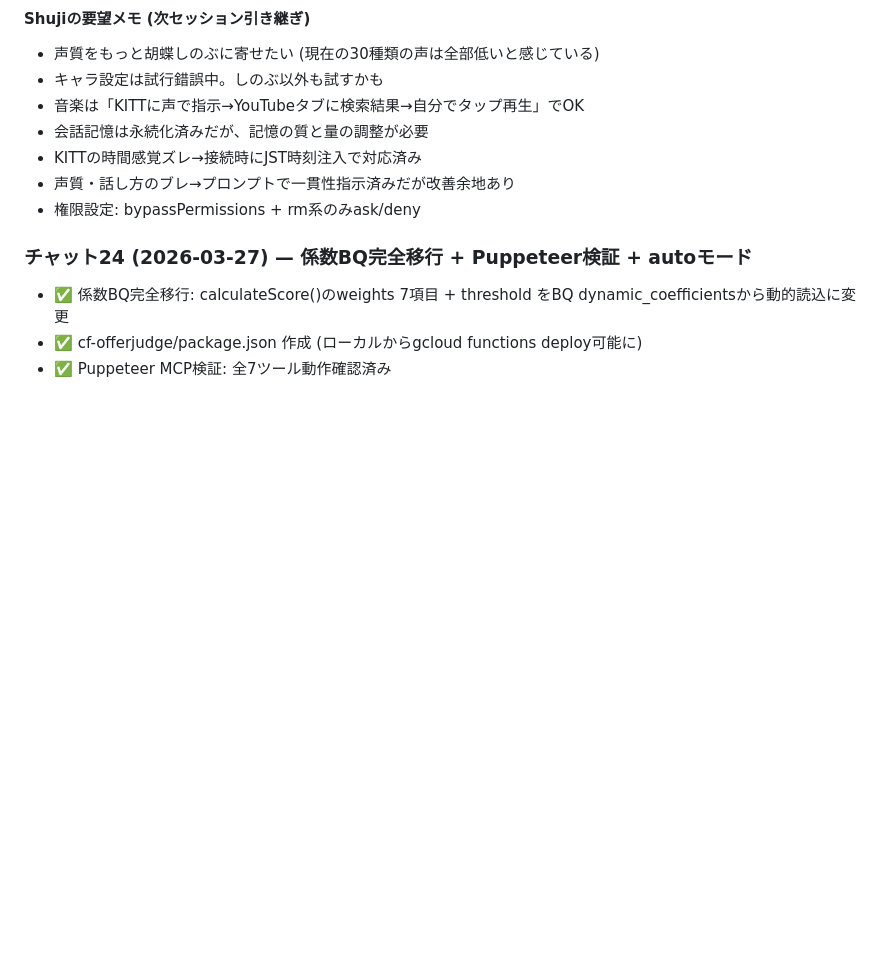
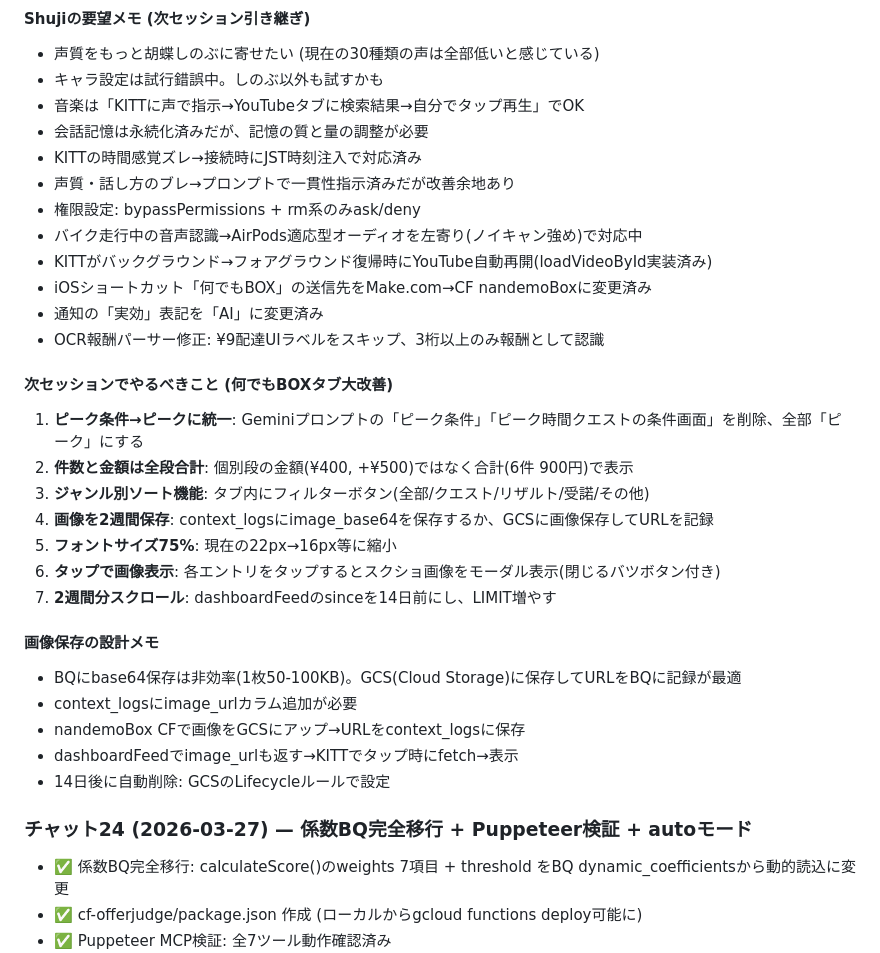
Before and after one commit to ShujiSasaki/kitt-voice, a Markdown page: CLAUDE.md, the part around the change. Rendered like a GitHub page; blank space fills up the shorter version.

Commit message:
CLAUDE.md: next session TODO - nandemoBox tab overhaul

```diff
--- a/CLAUDE.md
+++ b/CLAUDE.md
@@ -412,6 +412,27 @@ cf-offerjudge/    # Cloud Functions ソース
 - KITTの時間感覚ズレ→接続時にJST時刻注入で対応済み
 - 声質・話し方のブレ→プロンプトで一貫性指示済みだが改善余地あり
 - 権限設定: bypassPermissions + rm系のみask/deny
+- バイク走行中の音声認識→AirPods適応型オーディオを左寄り(ノイキャン強め)で対応中
+- KITTがバックグラウンド→フォアグラウンド復帰時にYouTube自動再開(loadVideoById実装済み)
+- iOSショートカット「何でもBOX」の送信先をMake.com→CF nandemoBoxに変更済み
+- 通知の「実効」表記を「AI」に変更済み
+- OCR報酬パーサー修正: ¥9配達UIラベルをスキップ、3桁以上のみ報酬として認識
+
+#### 次セッションでやるべきこと (何でもBOXタブ大改善)
+1. **ピーク条件→ピークに統一**: Geminiプロンプトの「ピーク条件」「ピーク時間クエストの条件画面」を削除、全部「ピーク」にする
+2. **件数と金額は全段合計**: 個別段の金額(¥400, +¥500)ではなく合計(6件 900円)で表示
+3. **ジャンル別ソート機能**: タブ内にフィルターボタン(全部/クエスト/リザルト/受諾/その他)
+4. **画像を2週間保存**: context_logsにimage_base64を保存するか、GCSに画像保存してURLを記録
+5. **フォントサイズ75%**: 現在の22px→16px等に縮小
+6. **タップで画像表示**: 各エントリをタップするとスクショ画像をモーダル表示(閉じるバツボタン付き)
+7. **2週間分スクロール**: dashboardFeedのsinceを14日前にし、LIMIT増やす
+
+#### 画像保存の設計メモ
+- BQにbase64保存は非効率(1枚50-100KB)。GCS(Cloud Storage)に保存してURLをBQに記録が最適
+- context_logsにimage_urlカラム追加が必要
+- nandemoBox CFで画像をGCSにアップ→URLをcontext_logsに保存
+- dashboardFeedでimage_urlも返す→KITTでタップ時にfetch→表示
+- 14日後に自動削除: GCSのLifecycleルールで設定
 
 ### チャット24 (2026-03-27) — 係数BQ完全移行 + Puppeteer検証 + autoモード
 - ✅ 係数BQ完全移行: calculateScore()のweights 7項目 + threshold をBQ dynamic_coefficientsから動的読込に変更
```
